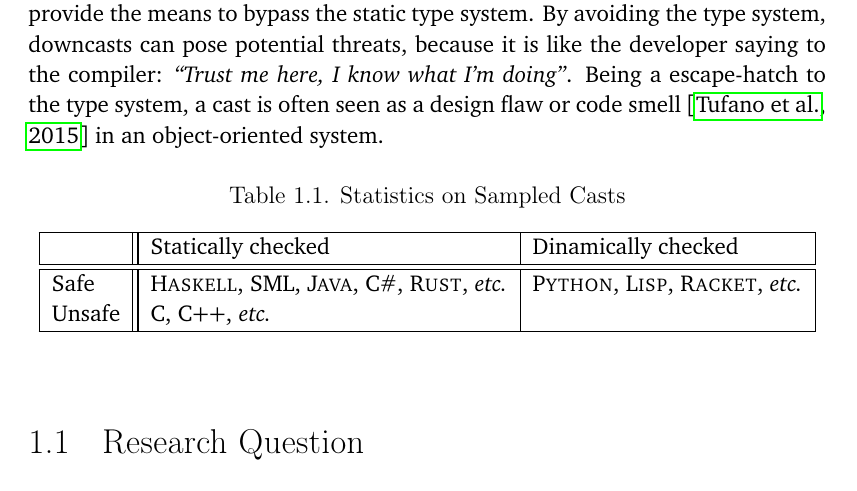
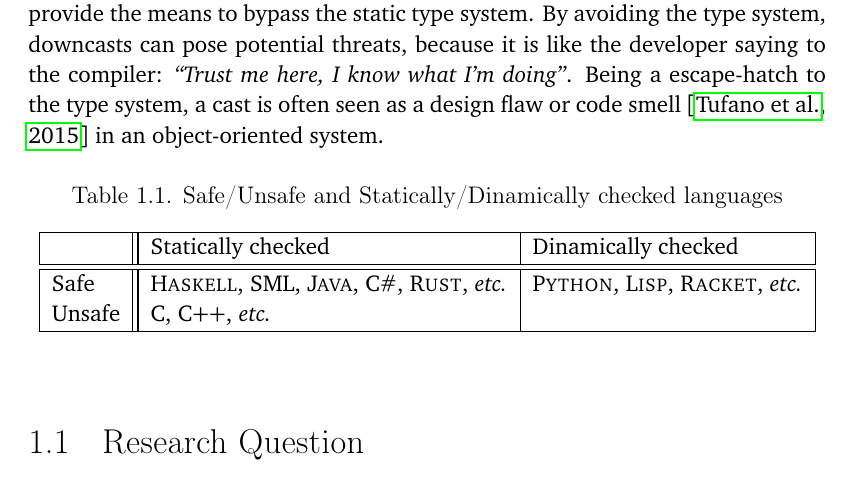
Before and after one commit to acuarica/phd-thesis, a LaTeX thesis (phd-thesis.tex, which reads chapters/casts/table-casts-langs.tex): part of page 24 of 194, cut so that both start at the same text. Compiled offline with pdfLaTeX.

Commit message:
Languages table title.

```diff
--- a/chapters/casts/table-casts-langs.tex
+++ b/chapters/casts/table-casts-langs.tex
@@ -1,6 +1,6 @@
 \begin{table*}[ht]
 \centering
-\caption{Statistics on Sampled Casts}
+\caption{Safe/Unsafe and Statically/Dinamically checked languages}
 \label{table:casts:langs}
 \begin{tabular}{|l||l|l|}
     \hline
```
